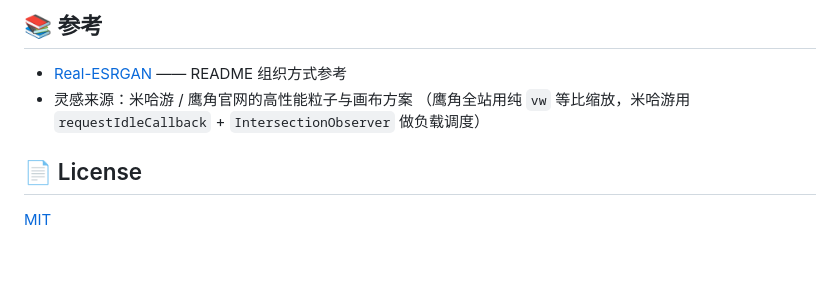
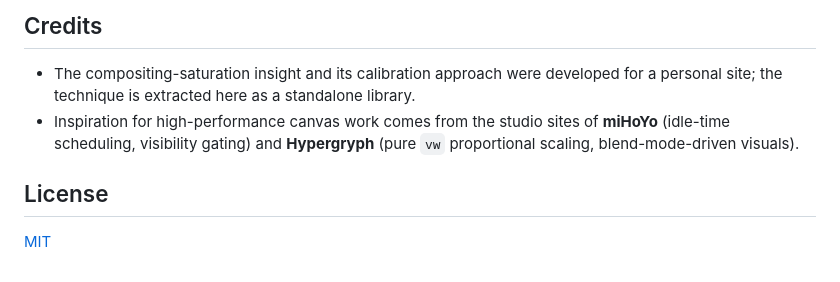
Before and after one commit to xiaozhi-6/webgl-particles, a Markdown page: README.md, the part around one of its changes. Drawn GitHub-style.

Commit message:
Polish README: logo, live demo, measured results, credits

```diff
--- a/README.md
+++ b/README.md
@@ -193,10 +203,12 @@ point-figure/
 
-## 📚 参考
+## Credits
 
-- [Real-ESRGAN](https://github.com/xinntao/Real-ESRGAN) —— README 组织方式参考
-- 灵感来源：米哈游 / 鹰角官网的高性能粒子与画布方案
-  （鹰角全站用纯 `vw` 等比缩放，米哈游用 `requestIdleCallback` + `IntersectionObserver` 做负载调度）
+- The compositing-saturation insight and its calibration approach were developed for a personal
+  site; the technique is extracted here as a standalone library.
+- Inspiration for high-performance canvas work comes from the studio sites of
+  **miHoYo** (idle-time scheduling, visibility gating) and **Hypergryph**
+  (pure `vw` proportional scaling, blend-mode-driven visuals).
 
-## 📄 License
+## License
 
 [MIT](LICENSE)
```
Also changed, not shown: other parts of README.md (+114 -104 lines).
